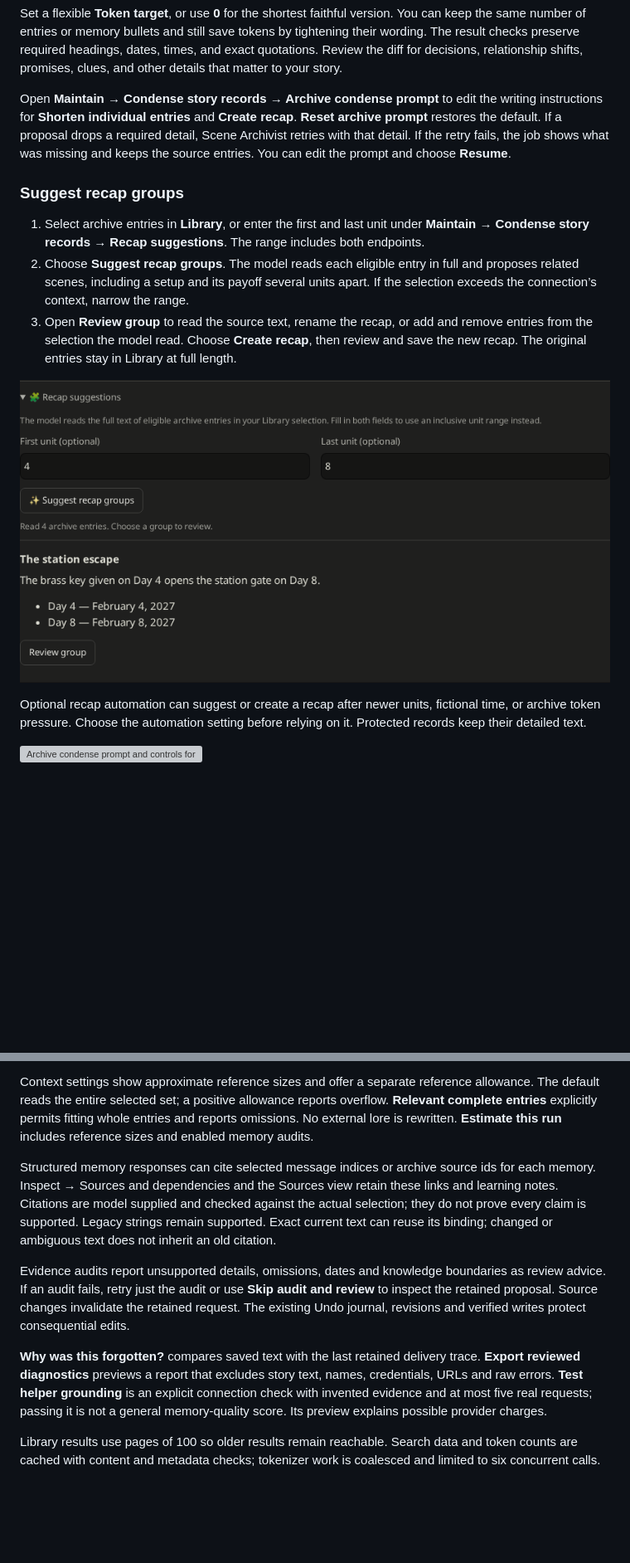
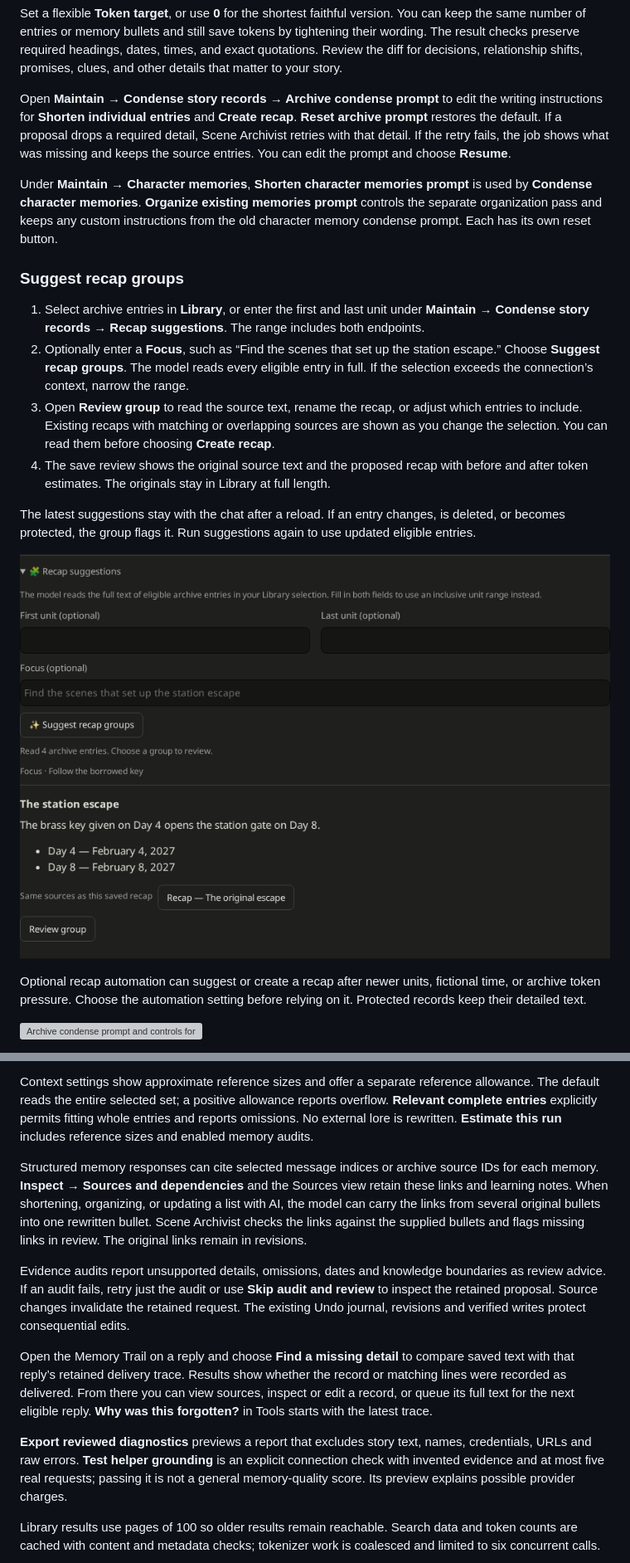
Before and after one commit to AmiBastian/SillyTavern-SceneArchivist, a Markdown page: README.md, 2 parts joined by grey strips. Shown at 83% size. Drawn GitHub-style; pictures changed too: docs/media/51-recap-suggestions.png; blank space fills up the shorter version; grey boxes are pictures that could not be loaded.

Commit message:
Release Scene Archivist 2.1.3

```diff
--- a/README.md
+++ b/README.md
@@ -204,13 +204,18 @@ Set a flexible **Token target**, or use **0** for the shortest faithful version.
 
 Open **Maintain → Condense story records → Archive condense prompt** to edit the writing instructions for **Shorten individual entries** and **Create recap**. **Reset archive prompt** restores the default. If a proposal drops a required detail, Scene Archivist retries with that detail. If the retry fails, the job shows what was missing and keeps the source entries. You can edit the prompt and choose **Resume**.
 
+Under **Maintain → Character memories**, **Shorten character memories prompt** is used by **Condense character memories**. **Organize existing memories prompt** controls the separate organization pass and keeps any custom instructions from the old character memory condense prompt. Each has its own reset button.
+
 ### Suggest recap groups
 
 1. Select archive entries in **Library**, or enter the first and last unit under **Maintain → Condense story records → Recap suggestions**. The range includes both endpoints.
-2. Choose **Suggest recap groups**. The model reads each eligible entry in full and proposes related scenes, including a setup and its payoff several units apart. If the selection exceeds the connection’s context, narrow the range.
-3. Open **Review group** to read the source text, rename the recap, or add and remove entries from the selection the model read. Choose **Create recap**, then review and save the new recap. The original entries stay in Library at full length.
+2. Optionally enter a **Focus**, such as “Find the scenes that set up the station escape.” Choose **Suggest recap groups**. The model reads every eligible entry in full. If the selection exceeds the connection’s context, narrow the range.
+3. Open **Review group** to read the source text, rename the recap, or adjust which entries to include. Existing recaps with matching or overlapping sources are shown as you change the selection. You can read them before choosing **Create recap**.
+4. The save review shows the original source text and the proposed recap with before and after token estimates. The originals stay in Library at full length.
 
-![Suggested recap linking the key on Day 4 with the gate opening on Day 8](docs/media/51-recap-suggestions.png?v=2.1.2)
+The latest suggestions stay with the chat after a reload. If an entry changes, is deleted, or becomes protected, the group flags it. Run suggestions again to use updated eligible entries.
+
+![Focused recap suggestion with matching saved coverage](docs/media/51-recap-suggestions.png?v=2.1.3)
 
 Optional recap automation can suggest or create a recap after newer units, fictional time, or archive token pressure. Choose the automation setting before relying on it. Protected records keep their detailed text.
 
@@ -250,11 +255,13 @@ In Story, **Choose a workflow** offers Simple, Detailed and Mostly Automatic pre
 
 Context settings show approximate reference sizes and offer a separate reference allowance. The default reads the entire selected set; a positive allowance reports overflow. **Relevant complete entries** explicitly permits fitting whole entries and reports omissions. No external lore is rewritten. **Estimate this run** includes reference sizes and enabled memory audits.
 
-Structured memory responses can cite selected message indices or archive source ids for each memory. Inspect → Sources and dependencies and the Sources view retain these links and learning notes. Citations are model supplied and checked against the actual selection; they do not prove every claim is supported. Legacy strings remain supported. Exact current text can reuse its binding; changed or ambiguous text does not inherit an old citation.
+Structured memory responses can cite selected message indices or archive source IDs for each memory. **Inspect → Sources and dependencies** and the Sources view retain these links and learning notes. When shortening, organizing, or updating a list with AI, the model can carry the links from several original bullets into one rewritten bullet. Scene Archivist checks the links against the supplied bullets and flags missing links in review. The original links remain in revisions.
 
 Evidence audits report unsupported details, omissions, dates and knowledge boundaries as review advice. If an audit fails, retry just the audit or use **Skip audit and review** to inspect the retained proposal. Source changes invalidate the retained request. The existing Undo journal, revisions and verified writes protect consequential edits.
 
-**Why was this forgotten?** compares saved text with the last retained delivery trace. **Export reviewed diagnostics** previews a report that excludes story text, names, credentials, URLs and raw errors. **Test helper grounding** is an explicit connection check with invented evidence and at most five real requests; passing it is not a general memory-quality score. Its preview explains possible provider charges.
+Open the Memory Trail on a reply and choose **Find a missing detail** to compare saved text with that reply’s retained delivery trace. Results show whether the record or matching lines were recorded as delivered. From there you can view sources, inspect or edit a record, or queue its full text for the next eligible reply. **Why was this forgotten?** in Tools starts with the latest trace.
+
+**Export reviewed diagnostics** previews a report that excludes story text, names, credentials, URLs and raw errors. **Test helper grounding** is an explicit connection check with invented evidence and at most five real requests; passing it is not a general memory-quality score. Its preview explains possible provider charges.
 
 Library results use pages of 100 so older results remain reachable. Search data and token counts are cached with content and metadata checks; tokenizer work is coalesced and limited to six concurrent calls.
 
```
Also changed, not shown: other parts of README.md (+4 -2 lines), CHANGELOG.md (+9 -0 lines), 17 other files.
